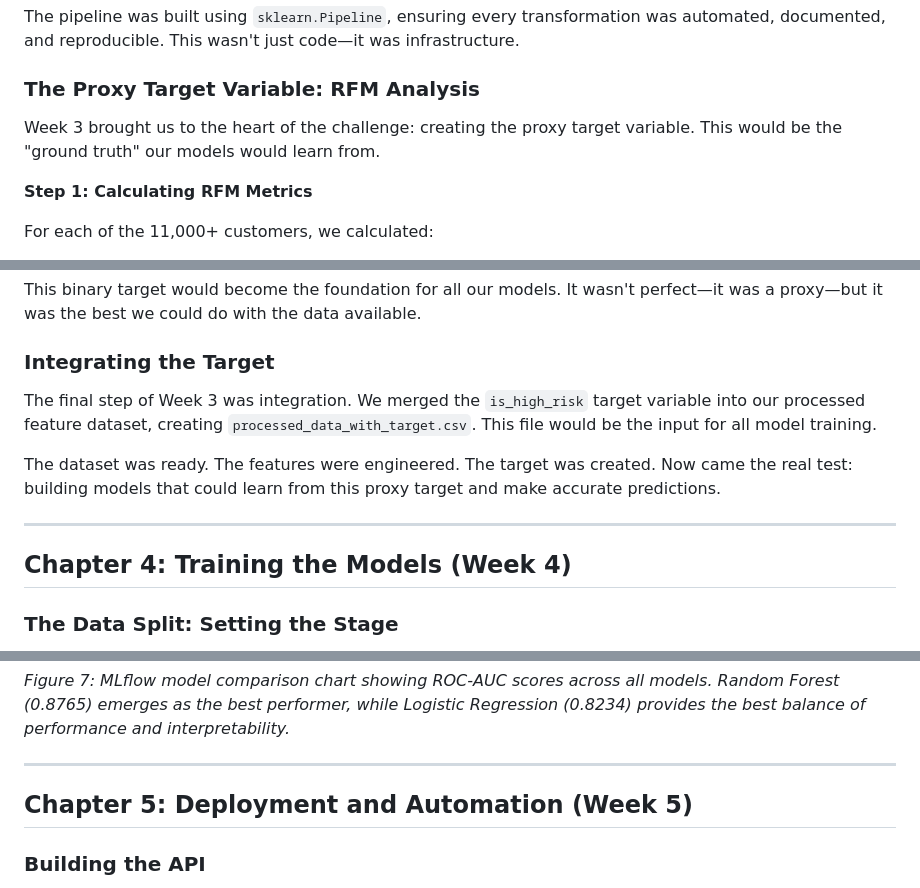
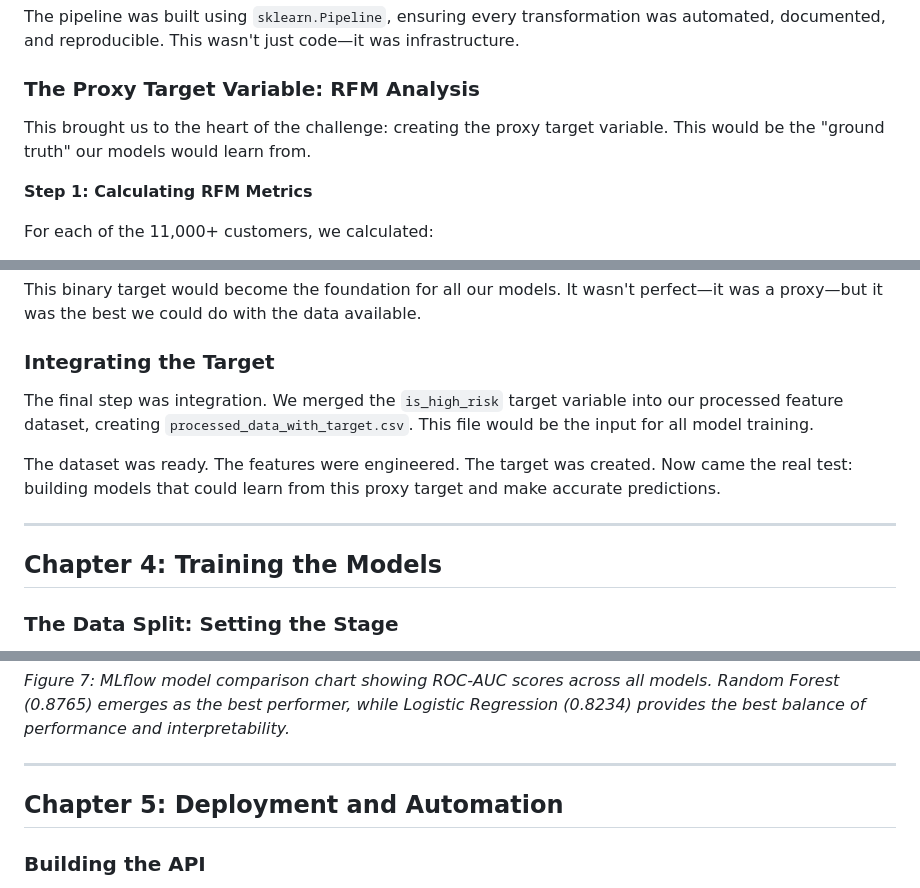
Before and after one commit to habeneyasu/bati-bank-credit-scoring-mlops, a Markdown page: FINAL_REPORT.md, 3 parts joined by grey strips. Drawn GitHub-style.

```diff
--- a/FINAL_REPORT.md
+++ b/FINAL_REPORT.md
@@ -193,7 +193,7 @@ The pipeline was built using `sklearn.Pipeline`, ensuring every transformation w
 
 ### The Proxy Target Variable: RFM Analysis
 
-Week 3 brought us to the heart of the challenge: creating the proxy target variable. This would be the "ground truth" our models would learn from.
+This brought us to the heart of the challenge: creating the proxy target variable. This would be the "ground truth" our models would learn from.
 
 **Step 1: Calculating RFM Metrics**
 
@@ -227,13 +227,13 @@ This binary target would become the foundation for all our models. It wasn't per
 
 ### Integrating the Target
 
-The final step of Week 3 was integration. We merged the `is_high_risk` target variable into our processed feature dataset, creating `processed_data_with_target.csv`. This file would be the input for all model training.
+The final step was integration. We merged the `is_high_risk` target variable into our processed feature dataset, creating `processed_data_with_target.csv`. This file would be the input for all model training.
 
 The dataset was ready. The features were engineered. The target was created. Now came the real test: building models that could learn from this proxy target and make accurate predictions.
 
 ---
 
-## Chapter 4: Training the Models (Week 4)
+## Chapter 4: Training the Models
 
 ### The Data Split: Setting the Stage
 
@@ -331,7 +331,7 @@ The MLflow UI became our command center. We could compare models side-by-side, a
 
 ---
 
-## Chapter 5: Deployment and Automation (Week 5)
+## Chapter 5: Deployment and Automation
 
 ### Building the API
 
```
Also changed, not shown: other parts of FINAL_REPORT.md (+6 -6 lines).
